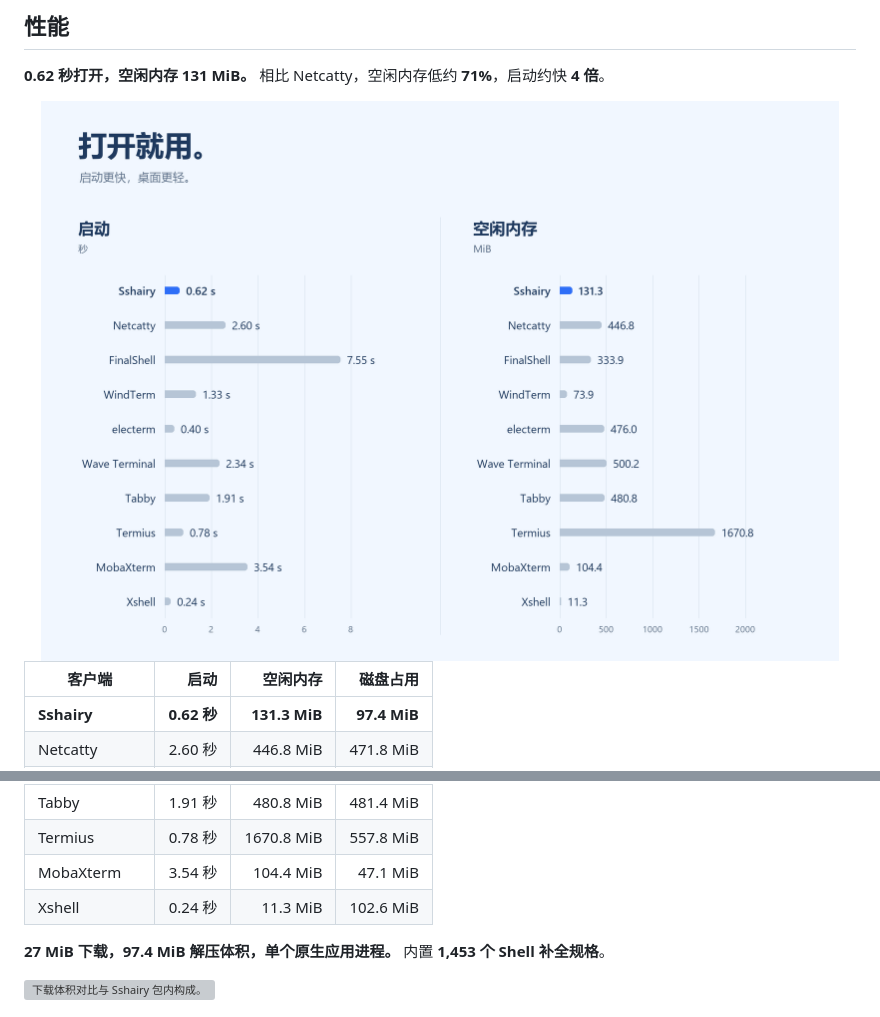
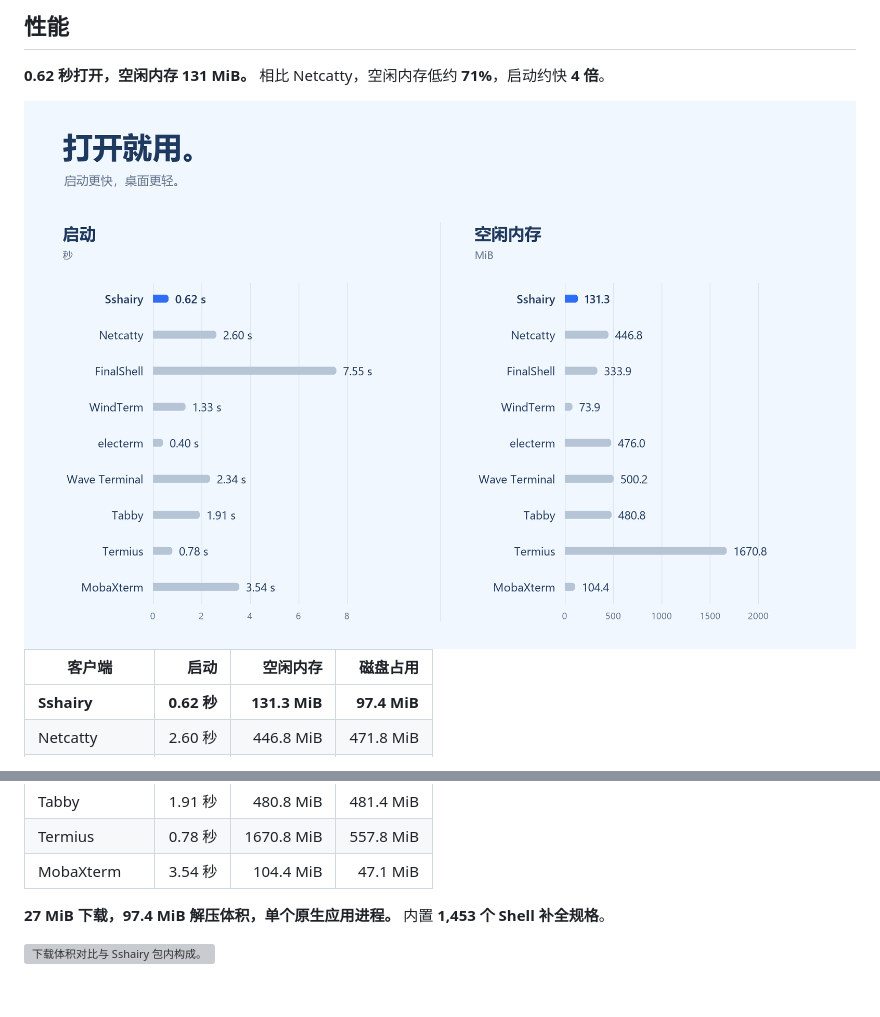
Before and after one commit to Marchen-orz/Sshairy, a Markdown page: README.zh.md, 2 parts joined by grey strips. Rendered like a GitHub page; pictures changed too: media/zh/performance.png; grey boxes are pictures that could not be loaded.

Commit message:
docs: withdraw Xshell activation-page performance measurements

```diff
--- a/README.zh.md
+++ b/README.zh.md
@@ -67,7 +67,6 @@
 | Tabby | 1.91 秒 | 480.8 MiB | 481.4 MiB |
 | Termius | 0.78 秒 | 1670.8 MiB | 557.8 MiB |
 | MobaXterm | 3.54 秒 | 104.4 MiB | 47.1 MiB |
-| Xshell | 0.24 秒 | 11.3 MiB | 102.6 MiB |
 
 <!-- /benchmark-table -->
 
```
Also changed, not shown: README.md (+0 -1 lines), tool/readme/SOURCES.md (+2 -3 lines), media/performance.png, 2 other files.
